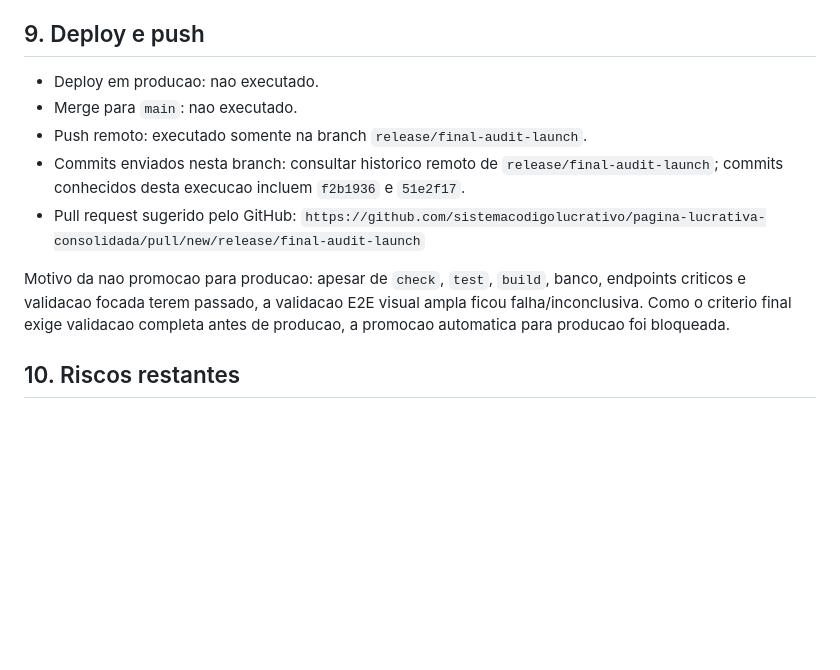
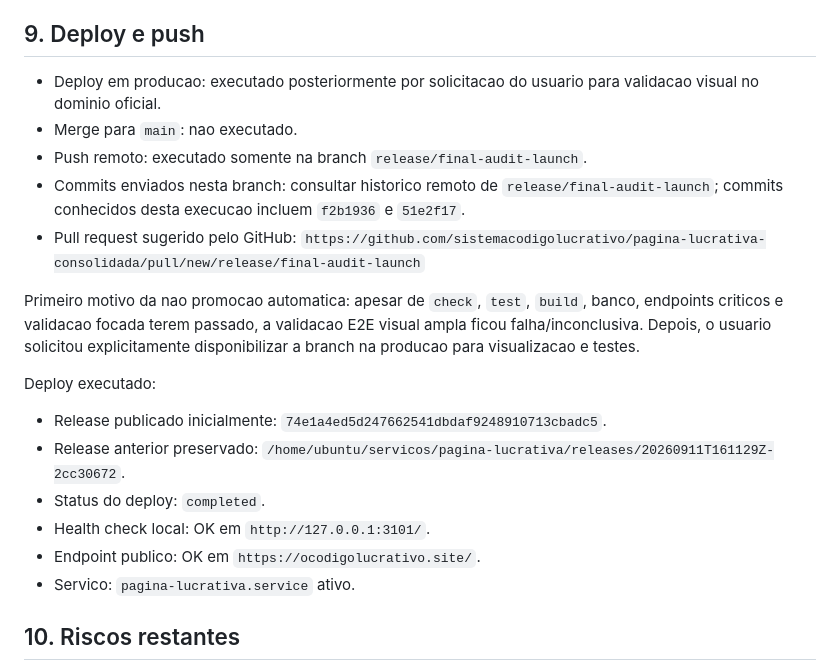
Before and after one commit to sistemacodigolucrativo/pagina-lucrativa-consolidada, a Markdown page: RelatorioGPT/relatorio-final-audit-launch.md, the part around the change. Drawn GitHub-style; blank space fills up the shorter version.

Commit message:
docs: registrar deploy de validacao em producao

```diff
--- a/RelatorioGPT/relatorio-final-audit-launch.md
+++ b/RelatorioGPT/relatorio-final-audit-launch.md
@@ -158,13 +158,22 @@ Conclusao sobre E2E: essa suite nao ficou verde e nao deve ser usada como eviden
 
 ## 9. Deploy e push
 
-- Deploy em producao: nao executado.
+- Deploy em producao: executado posteriormente por solicitacao do usuario para validacao visual no dominio oficial.
 - Merge para `main`: nao executado.
 - Push remoto: executado somente na branch `release/final-audit-launch`.
 - Commits enviados nesta branch: consultar historico remoto de `release/final-audit-launch`; commits conhecidos desta execucao incluem `f2b1936` e `51e2f17`.
 - Pull request sugerido pelo GitHub: `https://github.com/sistemacodigolucrativo/pagina-lucrativa-consolidada/pull/new/release/final-audit-launch`
 
-Motivo da nao promocao para producao: apesar de `check`, `test`, `build`, banco, endpoints criticos e validacao focada terem passado, a validacao E2E visual ampla ficou falha/inconclusiva. Como o criterio final exige validacao completa antes de producao, a promocao automatica para producao foi bloqueada.
+Primeiro motivo da nao promocao automatica: apesar de `check`, `test`, `build`, banco, endpoints criticos e validacao focada terem passado, a validacao E2E visual ampla ficou falha/inconclusiva. Depois, o usuario solicitou explicitamente disponibilizar a branch na producao para visualizacao e testes.
+
+Deploy executado:
+
+- Release publicado inicialmente: `74e1a4ed5d247662541dbdaf9248910713cbadc5`.
+- Release anterior preservado: `/home/ubuntu/servicos/pagina-lucrativa/releases/20260911T161129Z-2cc30672`.
+- Status do deploy: `completed`.
+- Health check local: OK em `http://127.0.0.1:3101/`.
+- Endpoint publico: OK em `https://ocodigolucrativo.site/`.
+- Servico: `pagina-lucrativa.service` ativo.
 
 ## 10. Riscos restantes
 
```
